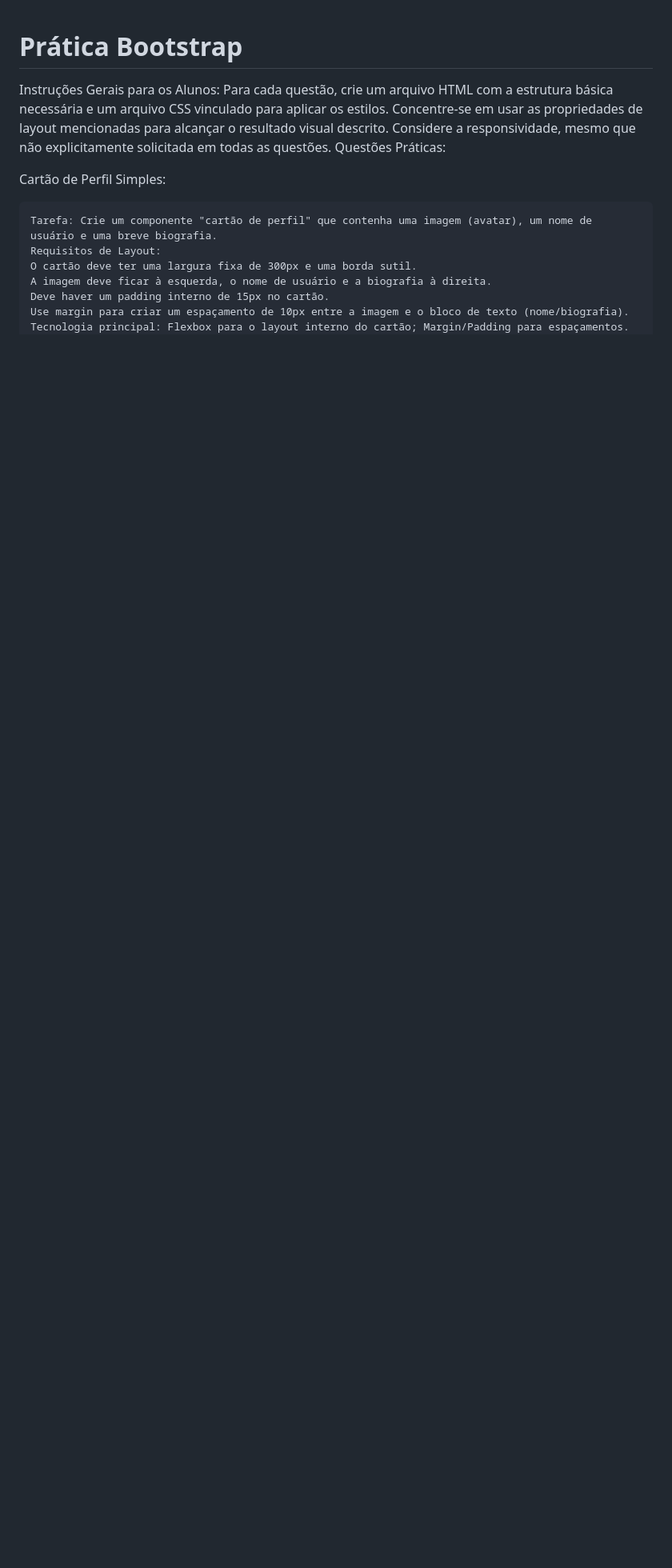
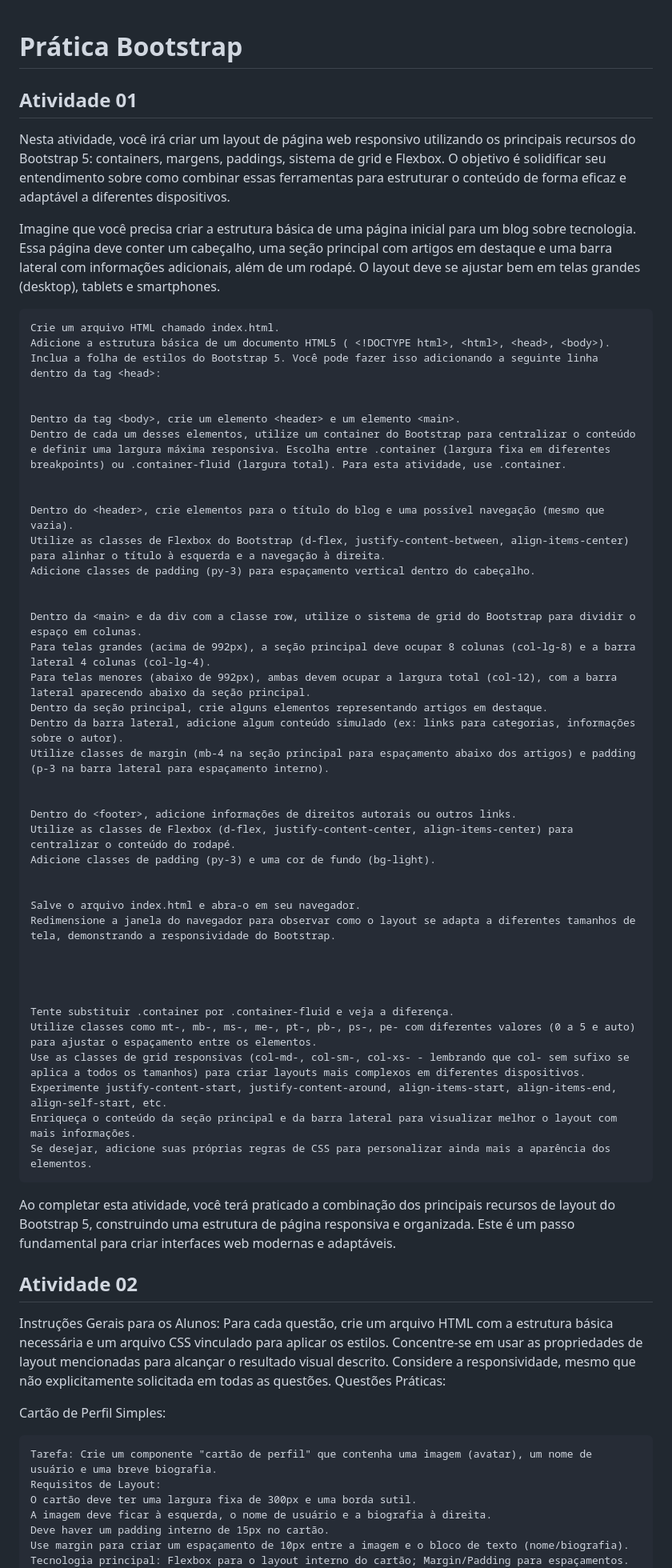
Before and after one commit to everton-dk9/Estudos-bootstrap, a Markdown page: README.md, the part around the change. Shown: that part at 80% size. GitHub-like rendering; blank space fills up the shorter version.

Commit message:
atualizando readme com a descrição da atividade 1

```diff
--- a/README.md
+++ b/README.md
@@ -1,4 +1,58 @@
 # Prática Bootstrap
+
+## Atividade 01
+
+Nesta atividade, você irá criar um layout de página web responsivo utilizando os principais recursos do Bootstrap 5: containers, margens, paddings, sistema de grid e Flexbox. O objetivo é solidificar seu entendimento sobre como combinar essas ferramentas para estruturar o conteúdo de forma eficaz e adaptável a diferentes dispositivos.
+
+
+Imagine que você precisa criar a estrutura básica de uma página inicial para um blog sobre tecnologia. Essa página deve conter um cabeçalho, uma seção principal com artigos em destaque e uma barra lateral com informações adicionais, além de um rodapé. O layout deve se ajustar bem em telas grandes (desktop), tablets e smartphones.
+
+
+
+
+    Crie um arquivo HTML chamado index.html.
+    Adicione a estrutura básica de um documento HTML5 ( <!DOCTYPE html>, <html>, <head>, <body>).
+    Inclua a folha de estilos do Bootstrap 5. Você pode fazer isso adicionando a seguinte linha dentro da tag <head>:
+
+
+    Dentro da tag <body>, crie um elemento <header> e um elemento <main>.
+    Dentro de cada um desses elementos, utilize um container do Bootstrap para centralizar o conteúdo e definir uma largura máxima responsiva. Escolha entre .container (largura fixa em diferentes breakpoints) ou .container-fluid (largura total). Para esta atividade, use .container.
+
+
+    Dentro do <header>, crie elementos para o título do blog e uma possível navegação (mesmo que vazia).
+    Utilize as classes de Flexbox do Bootstrap (d-flex, justify-content-between, align-items-center) para alinhar o título à esquerda e a navegação à direita.
+    Adicione classes de padding (py-3) para espaçamento vertical dentro do cabeçalho.
+
+
+    Dentro da <main> e da div com a classe row, utilize o sistema de grid do Bootstrap para dividir o espaço em colunas.
+    Para telas grandes (acima de 992px), a seção principal deve ocupar 8 colunas (col-lg-8) e a barra lateral 4 colunas (col-lg-4).
+    Para telas menores (abaixo de 992px), ambas devem ocupar a largura total (col-12), com a barra lateral aparecendo abaixo da seção principal.
+    Dentro da seção principal, crie alguns elementos representando artigos em destaque.
+    Dentro da barra lateral, adicione algum conteúdo simulado (ex: links para categorias, informações sobre o autor).
+    Utilize classes de margin (mb-4 na seção principal para espaçamento abaixo dos artigos) e padding (p-3 na barra lateral para espaçamento interno).
+
+
+    Dentro do <footer>, adicione informações de direitos autorais ou outros links.
+    Utilize as classes de Flexbox (d-flex, justify-content-center, align-items-center) para centralizar o conteúdo do rodapé.
+    Adicione classes de padding (py-3) e uma cor de fundo (bg-light).
+
+
+    Salve o arquivo index.html e abra-o em seu navegador.
+    Redimensione a janela do navegador para observar como o layout se adapta a diferentes tamanhos de tela, demonstrando a responsividade do Bootstrap.
+
+
+
+
+    Tente substituir .container por .container-fluid e veja a diferença.
+    Utilize classes como mt-, mb-, ms-, me-, pt-, pb-, ps-, pe- com diferentes valores (0 a 5 e auto) para ajustar o espaçamento entre os elementos.
+    Use as classes de grid responsivas (col-md-, col-sm-, col-xs- - lembrando que col- sem sufixo se aplica a todos os tamanhos) para criar layouts mais complexos em diferentes dispositivos.
+    Experimente justify-content-start, justify-content-around, align-items-start, align-items-end, align-self-start, etc.
+    Enriqueça o conteúdo da seção principal e da barra lateral para visualizar melhor o layout com mais informações.
+    Se desejar, adicione suas próprias regras de CSS para personalizar ainda mais a aparência dos elementos.
+
+Ao completar esta atividade, você terá praticado a combinação dos principais recursos de layout do Bootstrap 5, construindo uma estrutura de página responsiva e organizada. Este é um passo fundamental para criar interfaces web modernas e adaptáveis.
+
+## Atividade 02
 
 Instruções Gerais para os Alunos: Para cada questão, crie um arquivo HTML com a estrutura básica necessária e um arquivo CSS vinculado para aplicar os estilos. Concentre-se em usar as propriedades de layout mencionadas para alcançar o resultado visual descrito. Considere a responsividade, mesmo que não explicitamente solicitada em todas as questões.
 Questões Práticas:
```
